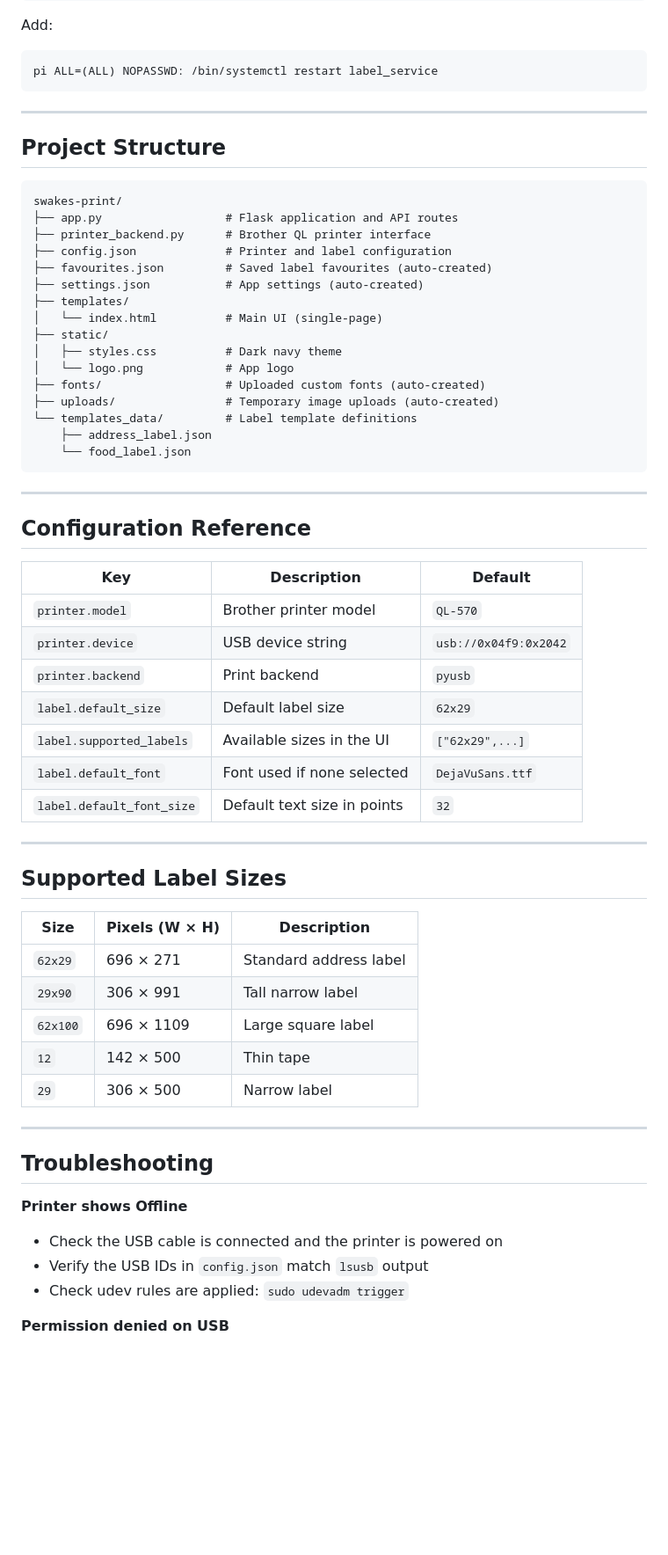
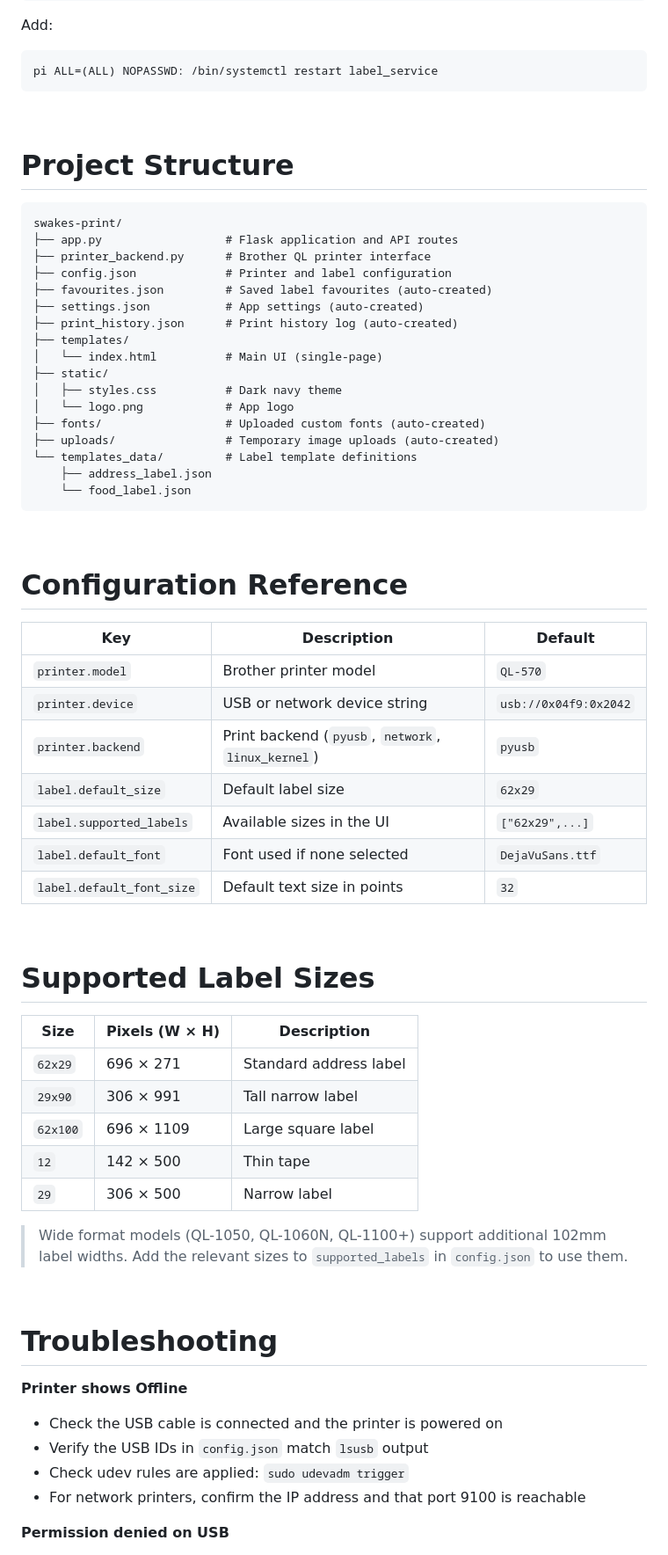
Before and after one commit to pqpxo/swakes_print, a Markdown page: README.md, the part around one of its changes. Shown at 88% size. GitHub-like rendering; blank space fills up the shorter version.

````diff
--- a/README.md
+++ b/README.md
@@ -240,9 +295,9 @@ Add:
 pi ALL=(ALL) NOPASSWD: /bin/systemctl restart label_service
 ```
 
----
+&nbsp;
 
-## Project Structure
+# Project Structure
 
 ```
 swakes-print/
@@ -251,6 +306,7 @@ swakes-print/
 ├── config.json             # Printer and label configuration
 ├── favourites.json         # Saved label favourites (auto-created)
 ├── settings.json           # App settings (auto-created)
+├── print_history.json      # Print history log (auto-created)
 ├── templates/
 │   └── index.html          # Main UI (single-page)
 ├── static/
@@ -263,23 +319,23 @@ swakes-print/
     └── food_label.json
 ```
 
----
+&nbsp;
 
-## Configuration Reference
+# Configuration Reference
 
 | Key | Description | Default |
 |-----|-------------|---------|
 | `printer.model` | Brother printer model | `QL-570` |
-| `printer.device` | USB device string | `usb://0x04f9:0x2042` |
-| `printer.backend` | Print backend | `pyusb` |
+| `printer.device` | USB or network device string | `usb://0x04f9:0x2042` |
+| `printer.backend` | Print backend (`pyusb`, `network`, `linux_kernel`) | `pyusb` |
 | `label.default_size` | Default label size | `62x29` |
 | `label.supported_labels` | Available sizes in the UI | `["62x29",...]` |
 | `label.default_font` | Font used if none selected | `DejaVuSans.ttf` |
 | `label.default_font_size` | Default text size in points | `32` |
 
----
+&nbsp;
 
-## Supported Label Sizes
+# Supported Label Sizes
 
 | Size | Pixels (W × H) | Description |
 |------|---------------|-------------|
@@ -289,14 +345,17 @@ swakes-print/
 | `12` | 142 × 500 | Thin tape |
 | `29` | 306 × 500 | Narrow label |
 
----
+> Wide format models (QL-1050, QL-1060N, QL-1100+) support additional 102mm label widths. Add the relevant sizes to `supported_labels` in `config.json` to use them.
 
-## Troubleshooting
+&nbsp;
+
+# Troubleshooting
 
 **Printer shows Offline**
 - Check the USB cable is connected and the printer is powered on
 - Verify the USB IDs in `config.json` match `lsusb` output
 - Check udev rules are applied: `sudo udevadm trigger`
+- For network printers, confirm the IP address and that port 9100 is reachable
 
 **Permission denied on USB**
 - Run `ls -la /dev/bus/usb/...` and check the device permissions
````
Also changed, not shown: other parts of README.md (+81 -19 lines).
